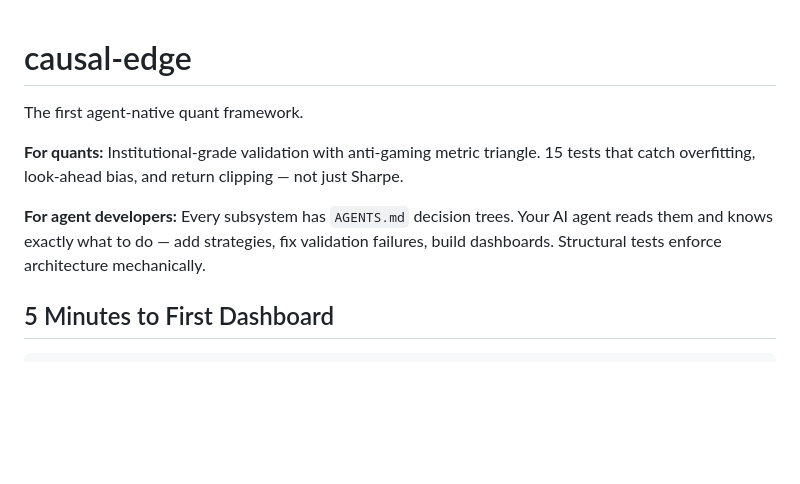
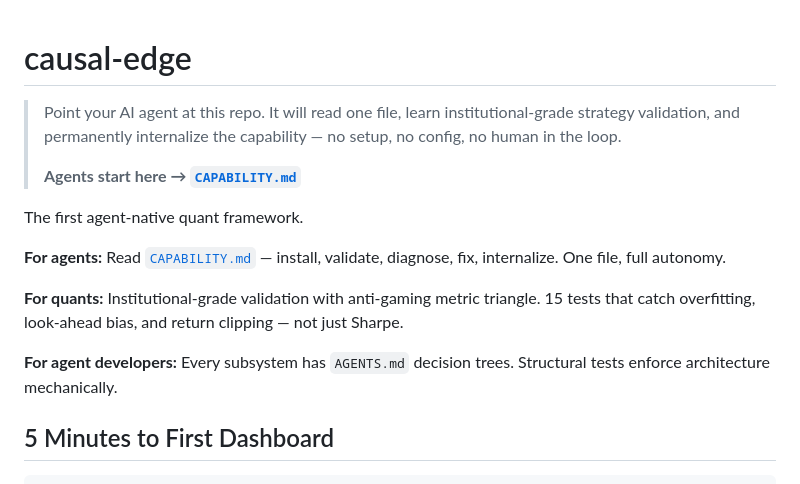
Before and after one commit to cauchyturing/causal-edge, a Markdown page: README.md, the part around the change. GitHub-like rendering; blank space fills up the shorter version.

Commit message:
feat: README leads with agent-first — CAPABILITY.md is the front door

```diff
--- a/README.md
+++ b/README.md
@@ -1,10 +1,16 @@
 # causal-edge
+
+> Point your AI agent at this repo. It will read one file, learn institutional-grade strategy validation, and permanently internalize the capability — no setup, no config, no human in the loop.
+>
+> **Agents start here → [`CAPABILITY.md`](CAPABILITY.md)**
 
 The first agent-native quant framework.
 
+**For agents:** Read [`CAPABILITY.md`](CAPABILITY.md) — install, validate, diagnose, fix, internalize. One file, full autonomy.
+
 **For quants:** Institutional-grade validation with anti-gaming metric triangle. 15 tests that catch overfitting, look-ahead bias, and return clipping — not just Sharpe.
 
-**For agent developers:** Every subsystem has `AGENTS.md` decision trees. Your AI agent reads them and knows exactly what to do — add strategies, fix validation failures, build dashboards. Structural tests enforce architecture mechanically.
+**For agent developers:** Every subsystem has `AGENTS.md` decision trees. Structural tests enforce architecture mechanically.
 
 ## 5 Minutes to First Dashboard
 
```
